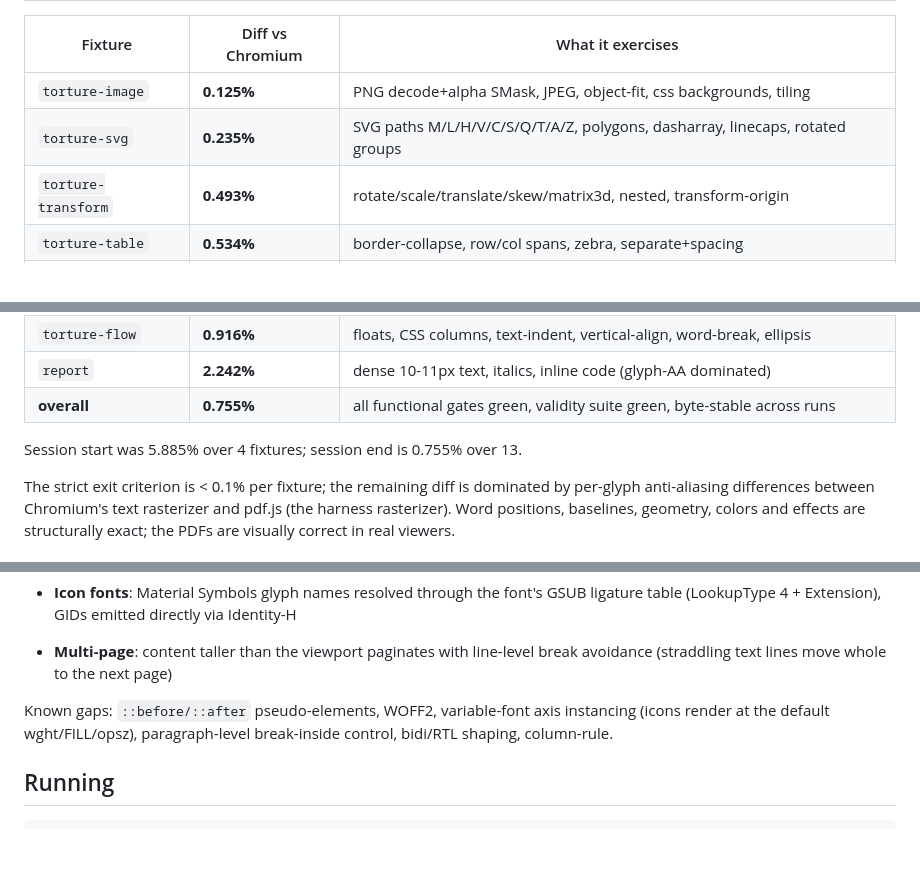
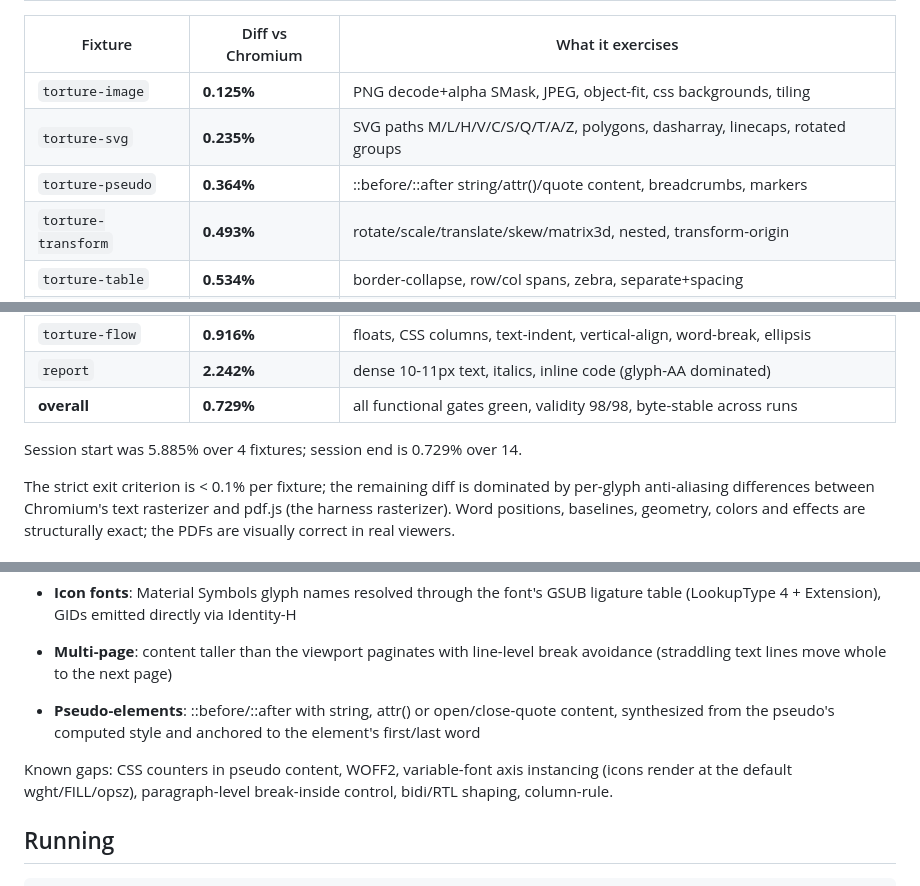
Before and after one commit to RandazzoMaxime/DOMinate, a Markdown page: README.md, 3 parts joined by grey strips. Rendered like a GitHub page; blank space fills up the shorter version.

Commit message:
docs: final closing — 14 fixtures, overall 0.729%
Co-Authored-By: Claude Fable 5 <noreply@anthropic.com>

```diff
--- a/README.md
+++ b/README.md
@@ -20,6 +20,7 @@ generators. See **CONSTRAINTS.md** for the no-dependency rules.
 |---------|------------------|-------------------|
 | `torture-image` | **0.125%** | PNG decode+alpha SMask, JPEG, object-fit, css backgrounds, tiling |
 | `torture-svg` | **0.235%** | SVG paths M/L/H/V/C/S/Q/T/A/Z, polygons, dasharray, linecaps, rotated groups |
+| `torture-pseudo` | **0.364%** | ::before/::after string/attr()/quote content, breadcrumbs, markers |
 | `torture-transform` | **0.493%** | rotate/scale/translate/skew/matrix3d, nested, transform-origin |
 | `torture-table` | **0.534%** | border-collapse, row/col spans, zebra, separate+spacing |
 | `wizard` | **0.575%** | Tailwind dark theme, forms, gradients, Material Symbols icons, Manrope |
@@ -31,9 +32,9 @@ generators. See **CONSTRAINTS.md** for the no-dependency rules.
 | `torture-text` | **0.905%** | justify, lists/markers, code blocks, sub/sup, decorations |
 | `torture-flow` | **0.916%** | floats, CSS columns, text-indent, vertical-align, word-break, ellipsis |
 | `report` | **2.242%** | dense 10-11px text, italics, inline code (glyph-AA dominated) |
-| **overall** | **0.755%** | all functional gates green, validity suite green, byte-stable across runs |
+| **overall** | **0.729%** | all functional gates green, validity 98/98, byte-stable across runs |
 
-Session start was 5.885% over 4 fixtures; session end is 0.755% over 13.
+Session start was 5.885% over 4 fixtures; session end is 0.729% over 14.
 
 The strict exit criterion is < 0.1% per fixture; the remaining diff is dominated
 by per-glyph anti-aliasing differences between Chromium's text rasterizer and
@@ -73,8 +74,11 @@ effects are structurally exact; the PDFs are visually correct in real viewers.
   ligature table (LookupType 4 + Extension), GIDs emitted directly via Identity-H
 - **Multi-page**: content taller than the viewport paginates with line-level
   break avoidance (straddling text lines move whole to the next page)
+- **Pseudo-elements**: ::before/::after with string, attr() or open/close-quote
+  content, synthesized from the pseudo's computed style and anchored to the
+  element's first/last word
 
-Known gaps: `::before/::after` pseudo-elements, WOFF2, variable-font axis
+Known gaps: CSS counters in pseudo content, WOFF2, variable-font axis
 instancing (icons render at the default wght/FILL/opsz), paragraph-level
 break-inside control, bidi/RTL shaping, column-rule.
 
```
Also changed, not shown: other parts of README.md (+1 -1 lines), CHANGELOG.md (+17 -0 lines).
